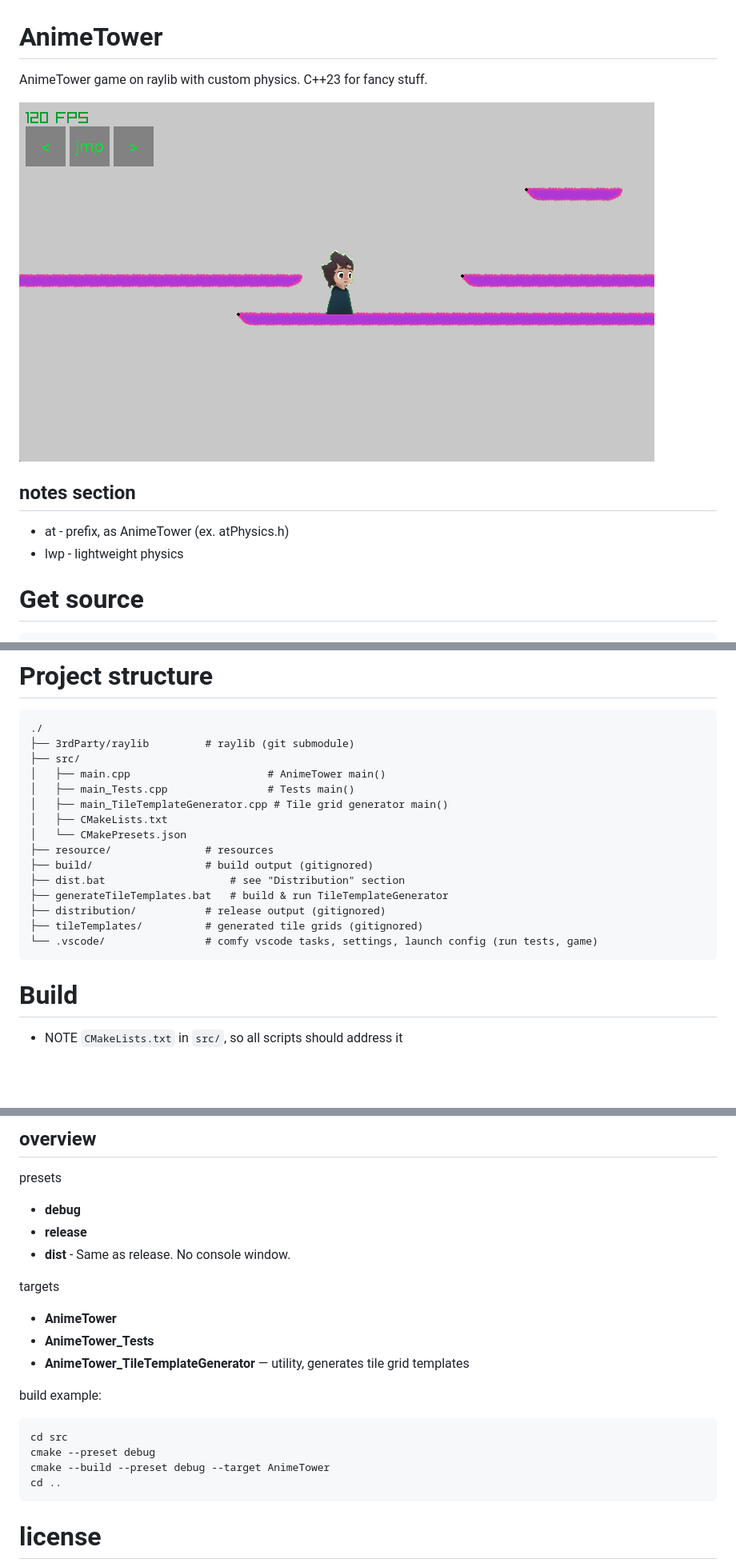
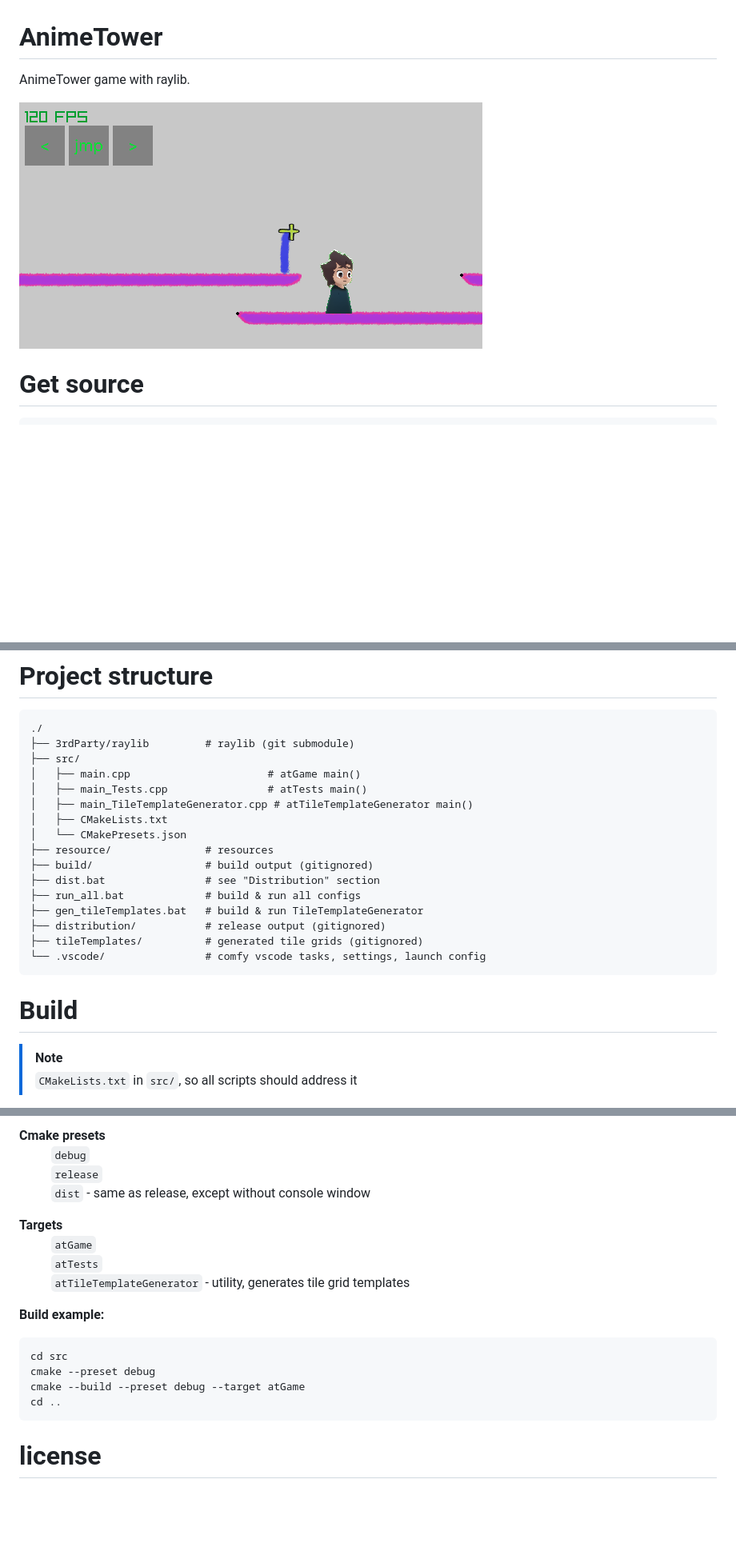
Before and after one commit to KachanVladislav/AnimeTower, a Markdown page: readme.md, 3 parts joined by grey strips. Shown at 80% size. Drawn GitHub-style; pictures changed too: screenshot.png; blank space fills up the shorter version.

Commit message:
refactor: target names AnimeTower -> at + readme changes

````diff
--- a/readme.md
+++ b/readme.md
@@ -1,14 +1,8 @@
 # AnimeTower
 
-AnimeTower game on raylib with custom physics.
-C++23 for fancy stuff.
+AnimeTower game with raylib.
 
 ![AnimeTower screenshot](screenshot.png)
-
-## notes section
-
-* at - prefix, as AnimeTower (ex. atPhysics.h)
-* lwp - lightweight physics
 
 # Get source
 ```bash
@@ -58,21 +52,23 @@ git clone --recurse-submodules <repo-url>
 ./
 ├── 3rdParty/raylib         # raylib (git submodule)
 ├── src/
-│   ├── main.cpp                      # AnimeTower main()
-│   ├── main_Tests.cpp                # Tests main()
-│   ├── main_TileTemplateGenerator.cpp # Tile grid generator main()
+│   ├── main.cpp                      # atGame main()
+│   ├── main_Tests.cpp                # atTests main()
+│   ├── main_TileTemplateGenerator.cpp # atTileTemplateGenerator main()
 │   ├── CMakeLists.txt
 │   └── CMakePresets.json
 ├── resource/               # resources
 ├── build/                  # build output (gitignored)
-├── dist.bat                    # see "Distribution" section
-├── generateTileTemplates.bat   # build & run TileTemplateGenerator
+├── dist.bat                # see "Distribution" section
+├── run_all.bat             # build & run all configs
+├── gen_tileTemplates.bat   # build & run TileTemplateGenerator
 ├── distribution/           # release output (gitignored)
 ├── tileTemplates/          # generated tile grids (gitignored)
-└── .vscode/                # comfy vscode tasks, settings, launch config (run tests, game)
+└── .vscode/                # comfy vscode tasks, settings, launch config
 ```
 
 # Build
 
-* NOTE `CMakeLists.txt` in `src/`, so all scripts should address it
+> [!NOTE]
+> `CMakeLists.txt` in `src/`, so all scripts should address it
 
@@ -83,21 +81,23 @@ git clone --recurse-submodules <repo-url>
 
-## overview
+<dl>
+<dt><b>Cmake presets</b></dt>
+<dd> <code>debug</code></dd>
+<dd> <code>release</code></dd>
+<dd> <code>dist</code> - same as release, except without console window</dd>
+</dl>
 
-presets
-* **debug**
-* **release**
-* **dist** - Same as release. No console window.
+<dl>
+<dt><b>Targets</b></dt>
+<dd> <code>atGame</code></dd>
+<dd> <code>atTests</code></dd>
+<dd> <code>atTileTemplateGenerator</code> - utility, generates tile grid templates</dd>
+</dl>
 
-targets
-* **AnimeTower**
-* **AnimeTower_Tests**
-* **AnimeTower_TileTemplateGenerator** — utility, generates tile grid templates
-
-build example:
+**Build example:**
 ```bash
 cd src
 cmake --preset debug
-cmake --build --preset debug --target AnimeTower
+cmake --build --preset debug --target atGame
 cd ..
 ```
 
````
Also changed, not shown: other parts of readme.md (+20 -18 lines), 5 other files.
